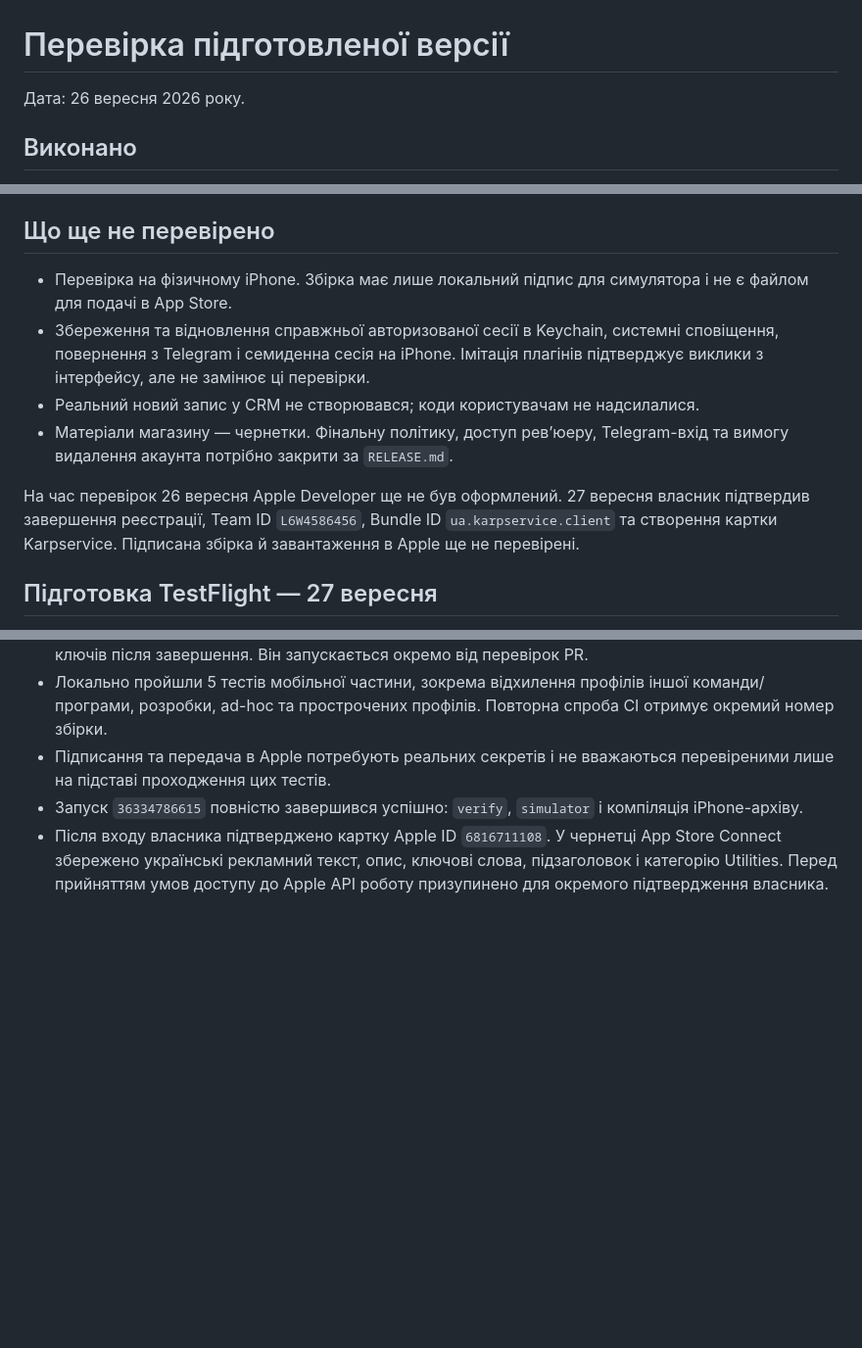
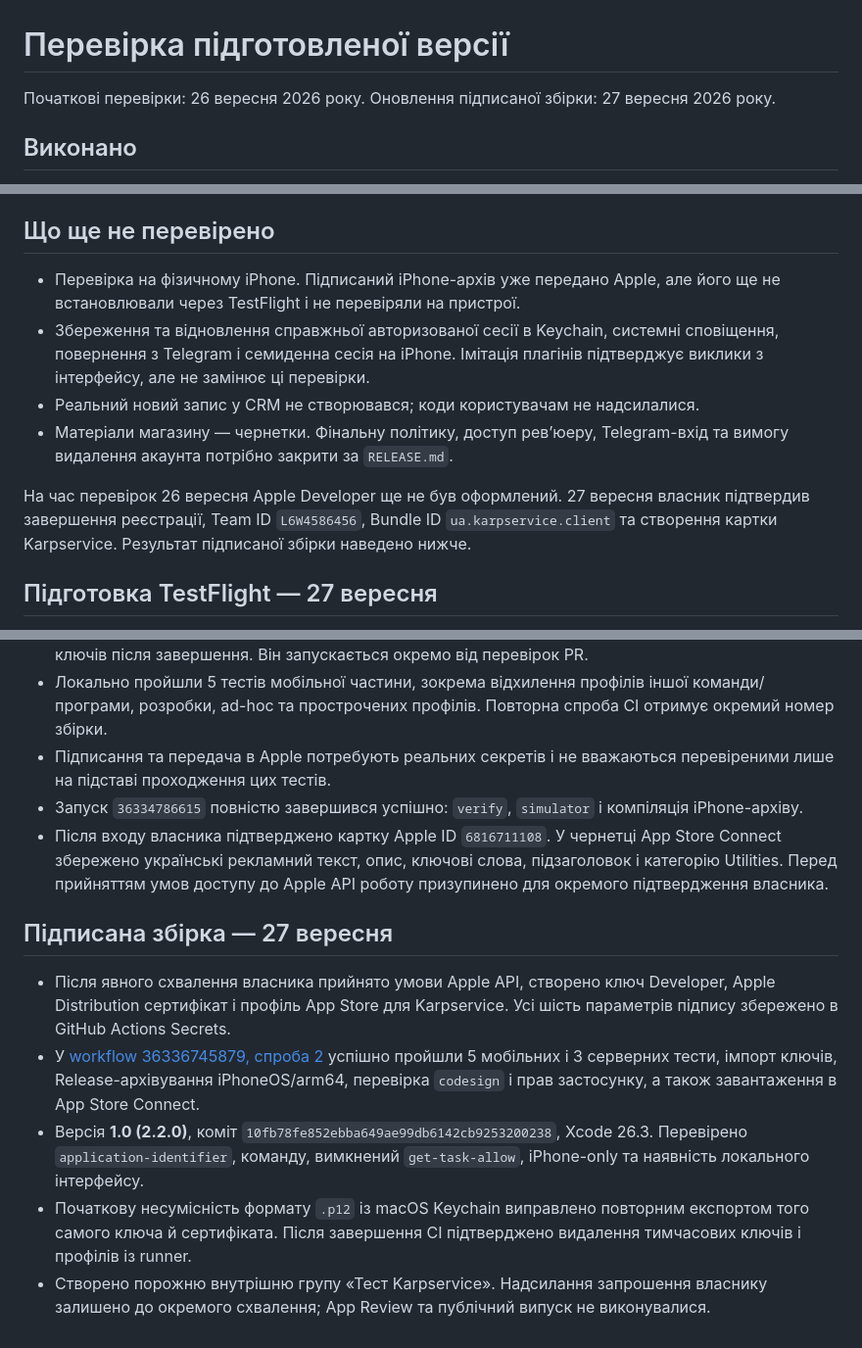
Before and after one commit to venyast31-cmyk/karpservice, a Markdown page: mobile/app-store/VALIDATION.md, 3 parts joined by grey strips. Shown at 98% size. GitHub-like rendering; blank space fills up the shorter version.

Commit message:
Record successful signed TestFlight upload and remaining release gates [skip ci]

```diff
--- a/mobile/app-store/VALIDATION.md
+++ b/mobile/app-store/VALIDATION.md
@@ -1,6 +1,6 @@
 # Перевірка підготовленої версії
 
-Дата: 26 вересня 2026 року.
+Початкові перевірки: 26 вересня 2026 року. Оновлення підписаної збірки: 27 вересня 2026 року.
 
 ## Виконано
 
@@ -19,12 +19,12 @@
 
 ## Що ще не перевірено
 
-- Перевірка на фізичному iPhone. Збірка має лише локальний підпис для симулятора і не є файлом для подачі в App Store.
+- Перевірка на фізичному iPhone. Підписаний iPhone-архів уже передано Apple, але його ще не встановлювали через TestFlight і не перевіряли на пристрої.
 - Збереження та відновлення справжньої авторизованої сесії в Keychain, системні сповіщення, повернення з Telegram і семиденна сесія на iPhone. Імітація плагінів підтверджує виклики з інтерфейсу, але не замінює ці перевірки.
 - Реальний новий запис у CRM не створювався; коди користувачам не надсилалися.
 - Матеріали магазину — чернетки. Фінальну політику, доступ рев’юеру, Telegram-вхід та вимогу видалення акаунта потрібно закрити за `RELEASE.md`.
 
-На час перевірок 26 вересня Apple Developer ще не був оформлений. 27 вересня власник підтвердив завершення реєстрації, Team ID `L6W4586456`, Bundle ID `ua.karpservice.client` та створення картки Karpservice. Підписана збірка й завантаження в Apple ще не перевірені.
+На час перевірок 26 вересня Apple Developer ще не був оформлений. 27 вересня власник підтвердив завершення реєстрації, Team ID `L6W4586456`, Bundle ID `ua.karpservice.client` та створення картки Karpservice. Результат підписаної збірки наведено нижче.
 
 ## Підготовка TestFlight — 27 вересня
 
@@ -35,3 +35,11 @@
 - Підписання та передача в Apple потребують реальних секретів і не вважаються перевіреними лише на підставі проходження цих тестів.
 - Запуск `36334786615` повністю завершився успішно: `verify`, `simulator` і компіляція iPhone-архіву.
 - Після входу власника підтверджено картку Apple ID `6816711108`. У чернетці App Store Connect збережено українські рекламний текст, опис, ключові слова, підзаголовок і категорію Utilities. Перед прийняттям умов доступу до Apple API роботу призупинено для окремого підтвердження власника.
+
+## Підписана збірка — 27 вересня
+
+- Після явного схвалення власника прийнято умови Apple API, створено ключ Developer, Apple Distribution сертифікат і профіль App Store для Karpservice. Усі шість параметрів підпису збережено в GitHub Actions Secrets.
+- У [workflow 36336745879, спроба 2](https://github.com/venyast31-cmyk/karpservice/actions/runs/36336745879) успішно пройшли 5 мобільних і 3 серверних тести, імпорт ключів, Release-архівування iPhoneOS/arm64, перевірка `codesign` і прав застосунку, а також завантаження в App Store Connect.
+- Версія **1.0 (2.2.0)**, коміт `10fb78fe852ebba649ae99db6142cb9253200238`, Xcode 26.3. Перевірено `application-identifier`, команду, вимкнений `get-task-allow`, iPhone-only та наявність локального інтерфейсу.
+- Початкову несумісність формату `.p12` із macOS Keychain виправлено повторним експортом того самого ключа й сертифіката. Після завершення CI підтверджено видалення тимчасових ключів і профілів із runner.
+- Створено порожню внутрішню групу «Тест Karpservice». Надсилання запрошення власнику залишено до окремого схвалення; App Review та публічний випуск не виконувалися.
```
Also changed, not shown: mobile/app-store/RELEASE.md (+3 -3 lines), mobile/app-store/TESTFLIGHT.md (+2 -1 lines).
